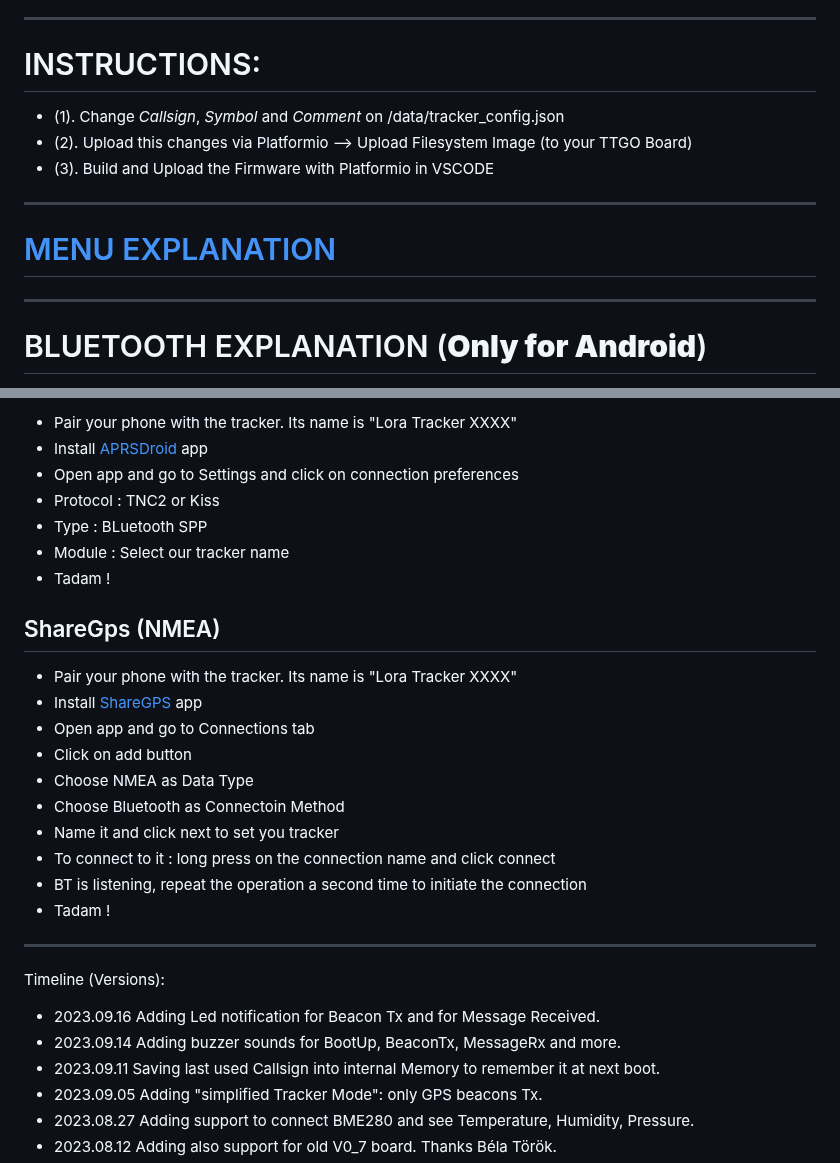
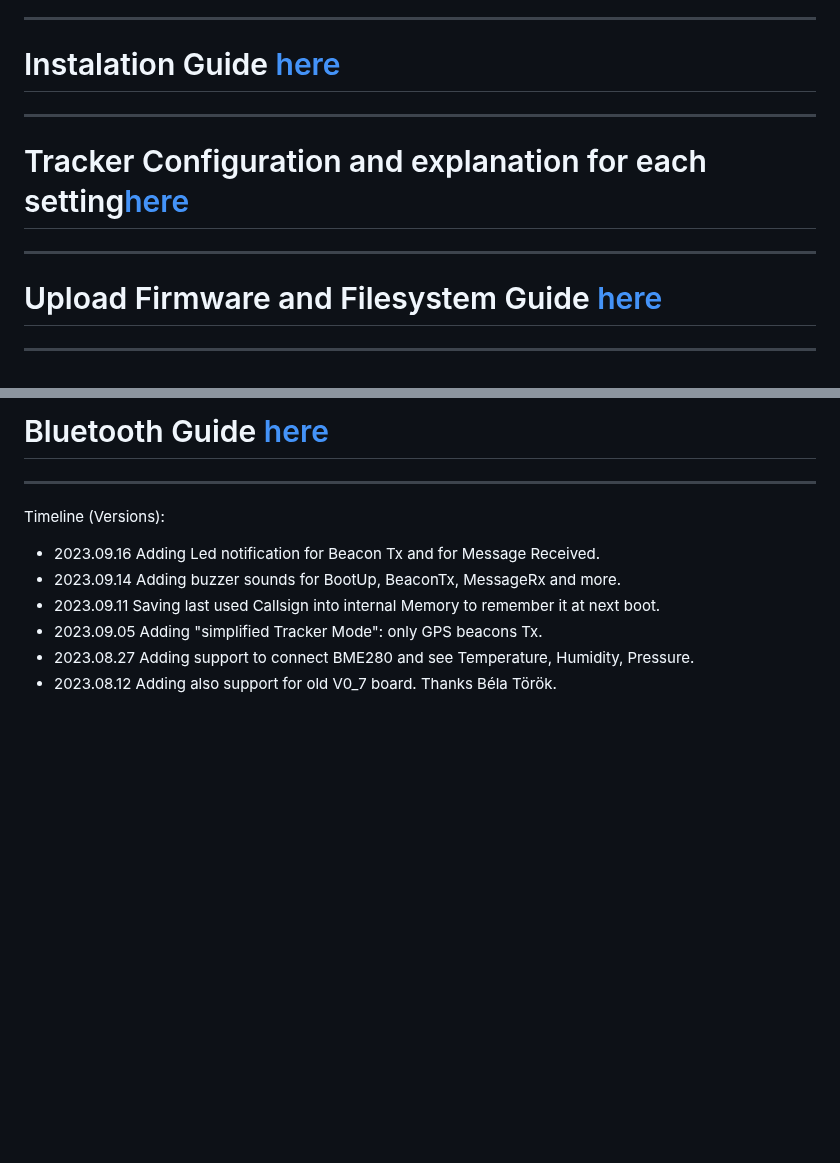
Before and after one commit to 9M2PJU/LoRa_APRS_Tracker, a Markdown page: README.md, 2 parts joined by grey strips. GitHub-like rendering; blank space fills up the shorter version.

Commit message:
new readme

```diff
--- a/README.md
+++ b/README.md
@@ -17,16 +17,12 @@ ____________________________________________________
 - 5th line of the OLED SCREEN shows Recent Heard Trackers/Station/iGates Tx.
 ____________________________________________________
 
-# INSTRUCTIONS:
-- (1). Change _Callsign_, _Symbol_ and _Comment_ on /data/tracker_config.json
-- (2). Upload this changes via Platformio --> Upload Filesystem Image (to your TTGO Board)
-- (3). Build and Upload the Firmware with Platformio in VSCODE
-
+# Instalation Guide <a href="https://github.com/richonguzman/LoRa_APRS_Tracker/wiki/1.-Instalation-Guide" target="_blank">here</a>
 ____________________________________________________
 
-# <a href="https://github.com/richonguzman/LoRa_APRS_Tracker/wiki/6.-Menu-Guide" target="_blank">MENU EXPLANATION</a>
-
+# Tracker Configuration and explanation for each setting<a href="https://github.com/richonguzman/LoRa_APRS_Tracker/wiki/2.-Tracker-Configuration" target="_blank">here</a>
 ____________________________________________________
 
-# BLUETOOTH EXPLANATION (**Only for Android**)
+# Upload Firmware and Filesystem Guide <a href="https://github.com/richonguzman/LoRa_APRS_Tracker/wiki/3.-Upload-Firmware-and-Filesystem" target="_blank">here</a>
+____________________________________________________
 
@@ -34,24 +31,5 @@ ____________________________________________________
 
-- Pair your phone with the tracker. Its name is "Lora Tracker XXXX"
-- Install [APRSDroid](https://aprsdroid.org/) app
-- Open app and go to Settings and click on connection preferences
-- Protocol : TNC2 or Kiss
-- Type : BLuetooth SPP
-- Module : Select our tracker name
-- Tadam !
-
-## ShareGps (NMEA)
-
-- Pair your phone with the tracker. Its name is "Lora Tracker XXXX"
-- Install [ShareGPS](https://play.google.com/store/apps/details?id=com.jillybunch.shareGPS&pcampaignid=web_share) app
-- Open app and go to Connections tab
-- Click on add button
-- Choose NMEA as Data Type
-- Choose Bluetooth as Connectoin Method
-- Name it and click next to set you tracker
-- To connect to it : long press on the connection name and click connect
-- BT is listening, repeat the operation a second time to initiate the connection
-- Tadam !
+# Bluetooth Guide <a href="https://github.com/richonguzman/LoRa_APRS_Tracker/wiki/5.-Bluetooth-Connection" target="_blank">here</a>
 
 ____________________________________________________
 Timeline (Versions):
```
Also changed, not shown: other parts of README.md (+2 -1 lines).
